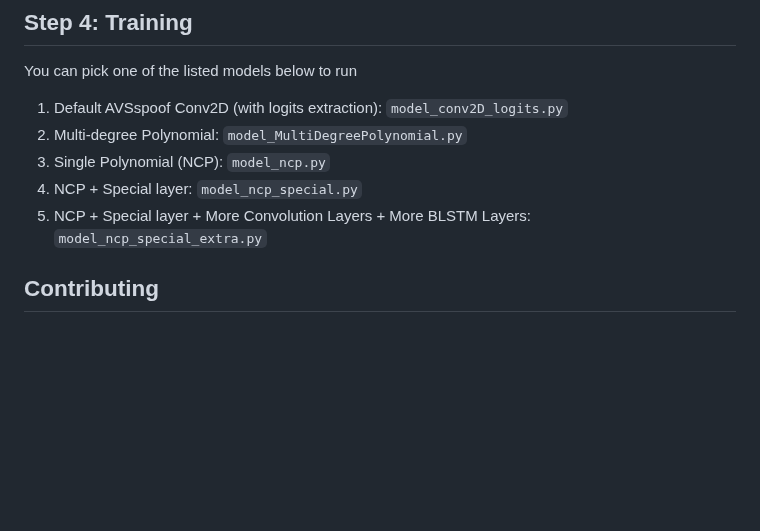
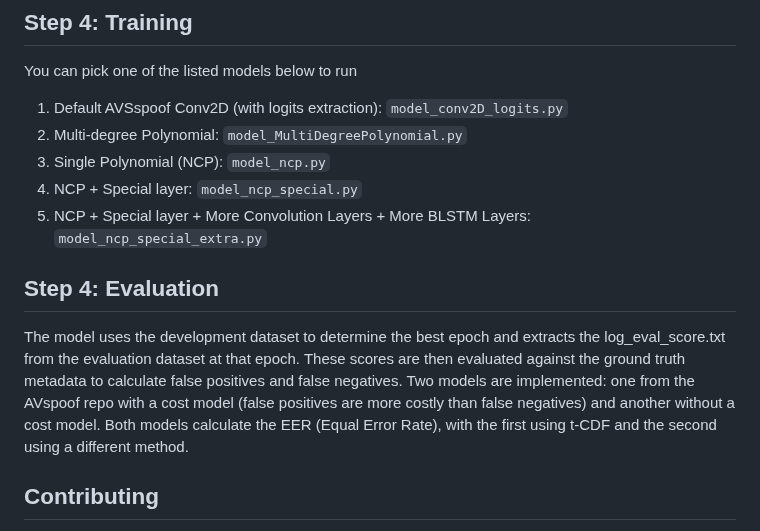
Before and after one commit to PsaltisStelios/ASVspoof-Polynomial-Model, a Markdown page: README.md, the part around the change. GitHub-like rendering; blank space fills up the shorter version.

```diff
--- a/README.md
+++ b/README.md
@@ -44,6 +44,10 @@ You can pick one of the listed models below to run
 3) Single Polynomial (NCP): <code style="color : name_color">model_ncp.py</code>
 4) NCP + Special layer: <code style="color : name_color">model_ncp_special.py</code>
 5) NCP + Special layer + More Convolution Layers + More BLSTM Layers: <code style="color : name_color">model_ncp_special_extra.py</code>
+
+
+## Step 4: Evaluation
+The model uses the development dataset to determine the best epoch and extracts the log_eval_score.txt from the evaluation dataset at that epoch. These scores are then evaluated against the ground truth metadata to calculate false positives and false negatives. Two models are implemented: one from the AVspoof repo with a cost model (false positives are more costly than false negatives) and another without a cost model. Both models calculate the EER (Equal Error Rate), with the first using t-CDF and the second using a different method.
 
 
 
```
